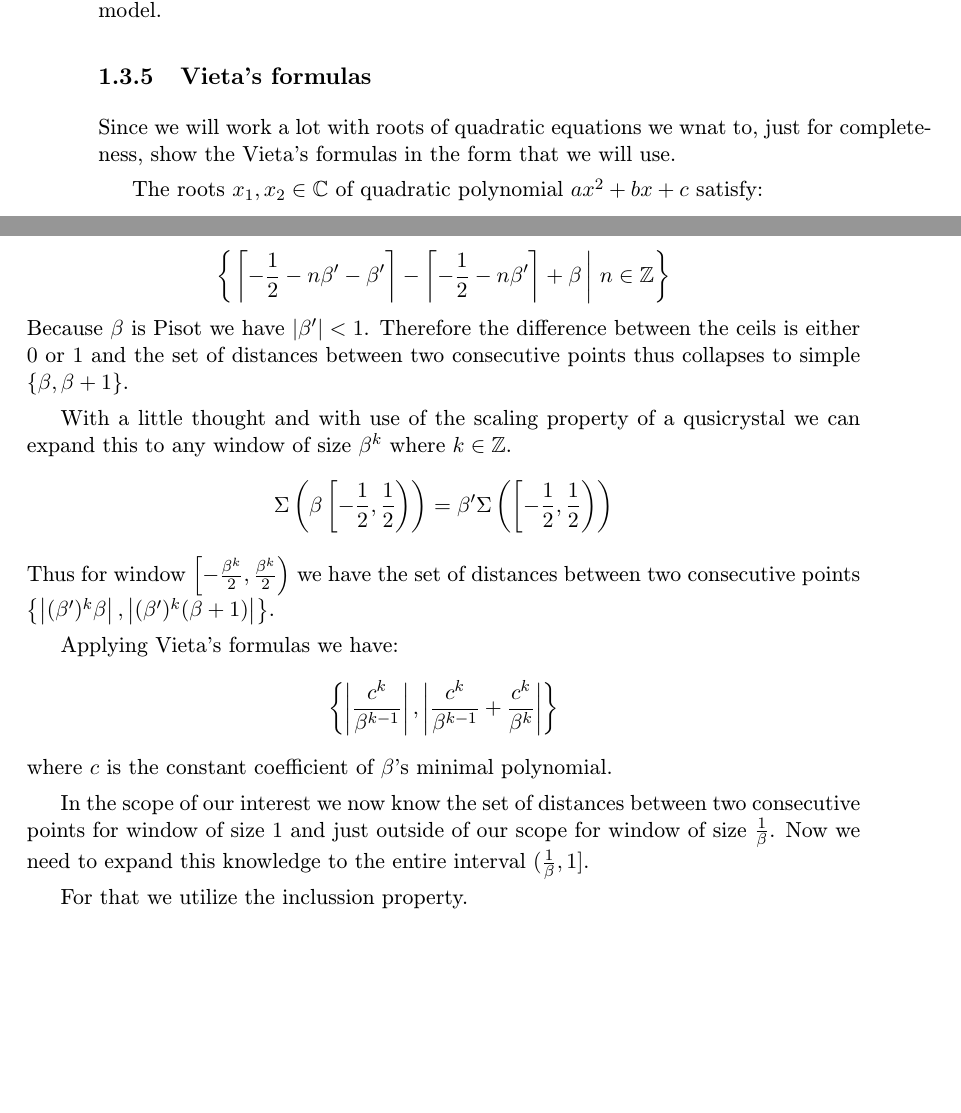
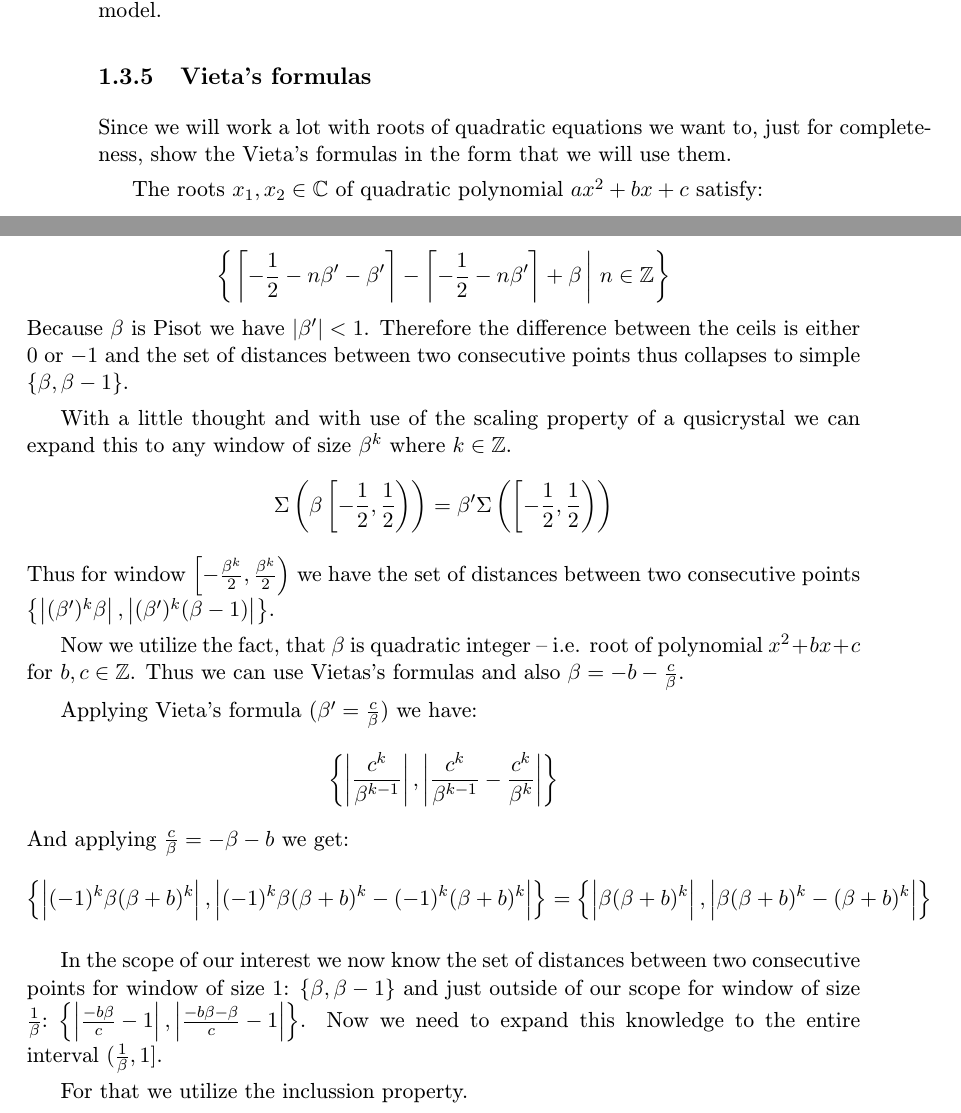
Before and after one commit to edasubert/magister, a LaTeX thesis (text.tex, which reads oneDimension.tex, preliminaries.tex): two parts of pages 4 and 17 of 17, joined at a grey line, cut so that both start at the same text, the shorter picture padded with empty space. Compiled offline with pdfLaTeX.

Commit message:
small corrections

```diff
--- a/oneDimension.tex
+++ b/oneDimension.tex
@@ -175,15 +174,22 @@ $$\left\{ \left.\left\lceil-\frac{1}{2} -(n+1)\beta'\right\rceil - \left\lceil-\
-$$\left\{ \left.\left\lceil-\frac{1}{2} -n\beta' - \beta'\right\rceil - \left\lceil-\frac{1}{2} -n\beta'\right\rceil + \beta \,\right|\, n\in\ZZ\right\}$$
-Because $\beta$ is Pisot we have $|\beta'|<1$. Therefore the difference between the ceils is either $0$ or $1$ and the set of distances between two consecutive points thus collapses to simple $\{\beta, \beta + 1\}$.
+$$\left\{ \left.\left\lceil-\frac{1}{2} -(n+1)\beta'\right\rceil + (n+1)\beta - \left\lceil-\frac{1}{2} -n\beta'\right\rceil - n\beta \,\right|\, n\in\ZZ\right\}$$%]
+$$\left\{ \left.\left\lceil-\frac{1}{2} -(n+1)\beta'\right\rceil - \left\lceil-\frac{1}{2} -n\beta'\right\rceil + \beta \,\right|\, n\in\ZZ\right\}$$%]
+$$\left\{ \left.\left\lceil-\frac{1}{2} -n\beta' - \beta'\right\rceil - \left\lceil-\frac{1}{2} -n\beta'\right\rceil + \beta \,\right|\, n\in\ZZ\right\}$$%]
+Because $\beta$ is Pisot we have $|\beta'|<1$. Therefore the difference between the ceils is either $0$ or $-1$ and the set of distances between two consecutive points thus collapses to simple $\{\beta, \beta - 1\}$.
 
 With a little thought and with use of the scaling property of a qusicrystal we can expand this to any window of size $\beta^k$ where $k\in\ZZ$.
-$$\Sigma\left(\beta\left[-\frac{1}{2}, \frac{1}{2}\right)\right) = \beta'\Sigma\left(\left[-\frac{1}{2}, \frac{1}{2}\right)\right)$$
-Thus for window $\left[-\frac{\beta^k}{2}, \frac{\beta^k}{2}\right)$ we have the set of distances between two consecutive points $\left\{\left|(\beta')^k\beta\right|, \left|(\beta')^k(\beta + 1)\right|\right\}$.
+$$\Sigma\left(\beta\left[-\frac{1}{2}, \frac{1}{2}\right)\right) = \beta'\Sigma\left(\left[-\frac{1}{2}, \frac{1}{2}\right)\right)$$%]
+Thus for window $\left[-\frac{\beta^k}{2}, \frac{\beta^k}{2}\right)$ we have the set of distances between two consecutive points $\left\{\left|(\beta')^k\beta\right|, \left|(\beta')^k(\beta - 1)\right|\right\}$. %]$$
 
-Applying Vieta's formulas we have:
-$$\left\{\left|\frac{c^k}{\beta^{k-1}}\right|, \left|\frac{c^k}{\beta^{k-1}}+\frac{c^k}{\beta^{k}}\right|\right\}$$
-where $c$ is the constant coefficient of $\beta$'s minimal polynomial.
+Now we utilize the fact, that $\beta$ is quadratic integer -- i.e. root of polynomial $x^2+bx+c$ for $b,c\in\ZZ$. Thus we can use Vietas's formulas and also $\beta = -b-\frac{c}{\beta}$.
 
-In the scope of our interest we now know the set of distances between two consecutive points for window of size $1$ and just outside of our scope for window of size $\frac{1}{\beta}$. Now we need to expand this knowledge to the entire interval $(\frac{1}{\beta},1]$.
+Applying Vieta's formula ($\beta' = \frac{c}{\beta}$) we have:
+$$\left\{\left|\frac{c^k}{\beta^{k-1}}\right|, \left|\frac{c^k}{\beta^{k-1}}-\frac{c^k}{\beta^{k}}\right|\right\}$$
+And applying $\frac{c}{\beta}=-\beta-b$ we get:
+$$\left\{\left|(-1)^k\beta(\beta+b)^k\right|, \left|(-1)^k\beta(\beta+b)^k-(-1)^k(\beta+b)^k\right|\right\} = \left\{\left|\beta(\beta+b)^k\right|, \left|\beta(\beta+b)^k-(\beta+b)^k\right|\right\}$$
+
+In the scope of our interest we now know the set of distances between two consecutive points for window of size $1$: $\{\beta, \beta - 1\}$ and just outside of our scope for window of size $\frac{1}{\beta}$:~$\left\{\left|\frac{-b\beta}{c}-1\right|, \left|\frac{-b\beta-\beta}{c} - 1\right|\right\}$. Now we need to expand this knowledge to the entire interval $(\frac{1}{\beta},1]$. %]
 
 For that we utilize the inclussion property.
+
+
 \end{document}
--- a/preliminaries.tex
+++ b/preliminaries.tex
@@ -169,7 +169,7 @@ Then $\beta$ is called \textbf{Pisot}.
 As we will see in section \ref{sec_pisotCyclotomic}, Pisot numbers another crucial part of our quasicrystal model.
 
 \subsection{Vieta's formulas}
-Since we will work a lot with roots of quadratic equations we wnat to, just for completeness, show the Vieta's formulas in the form that we will use.
+Since we will work a lot with roots of quadratic equations we want to, just for completeness, show the Vieta's formulas in the form that we will use them.
 
 The roots $x_1,x_2\in\CC$ of quadratic polynomial $ax^2+bx+c$ satisfy:
 $$x_1+x_2=-\frac{b}{a}\qquad\text{and}\qquad x_1x_2=\frac{c}{a}$$
```
Also changed, not shown: oneDimension.tex (9 more changed lines).
